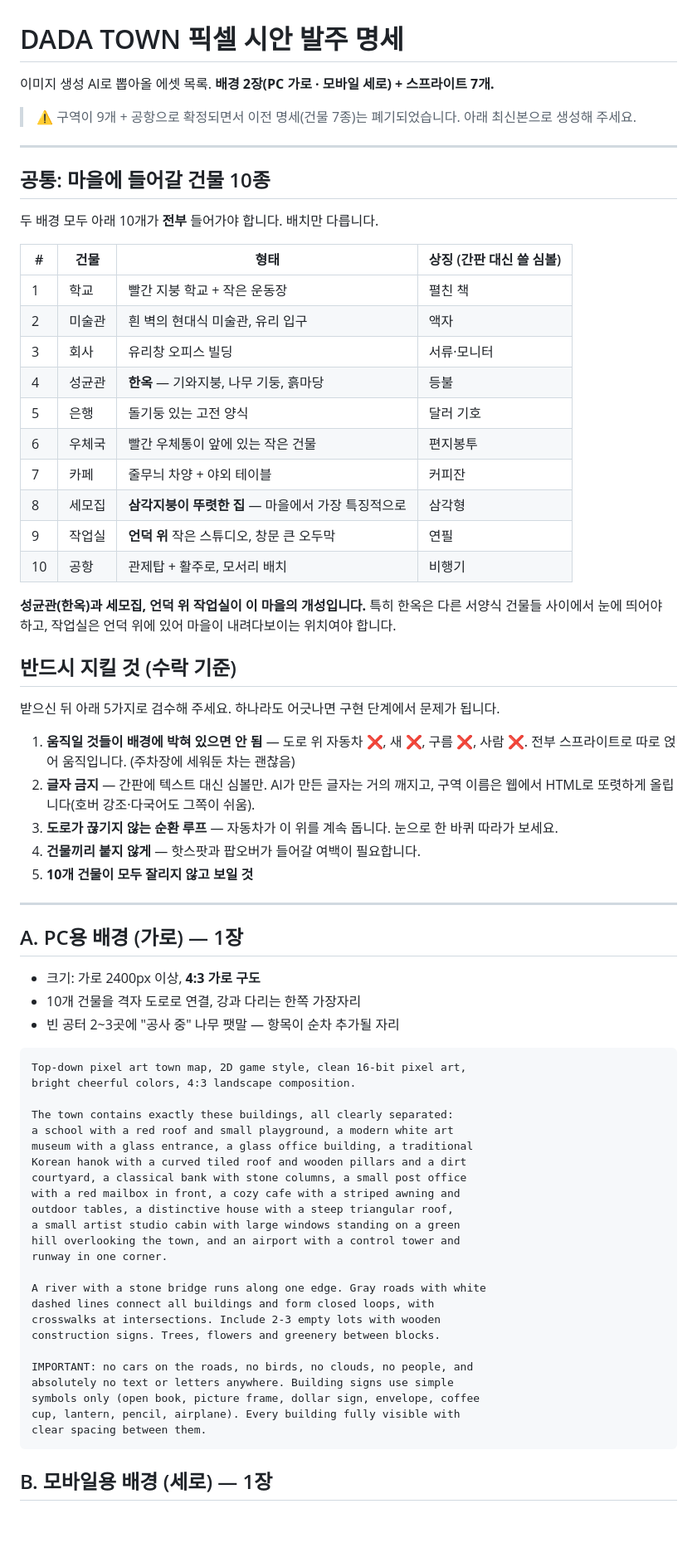
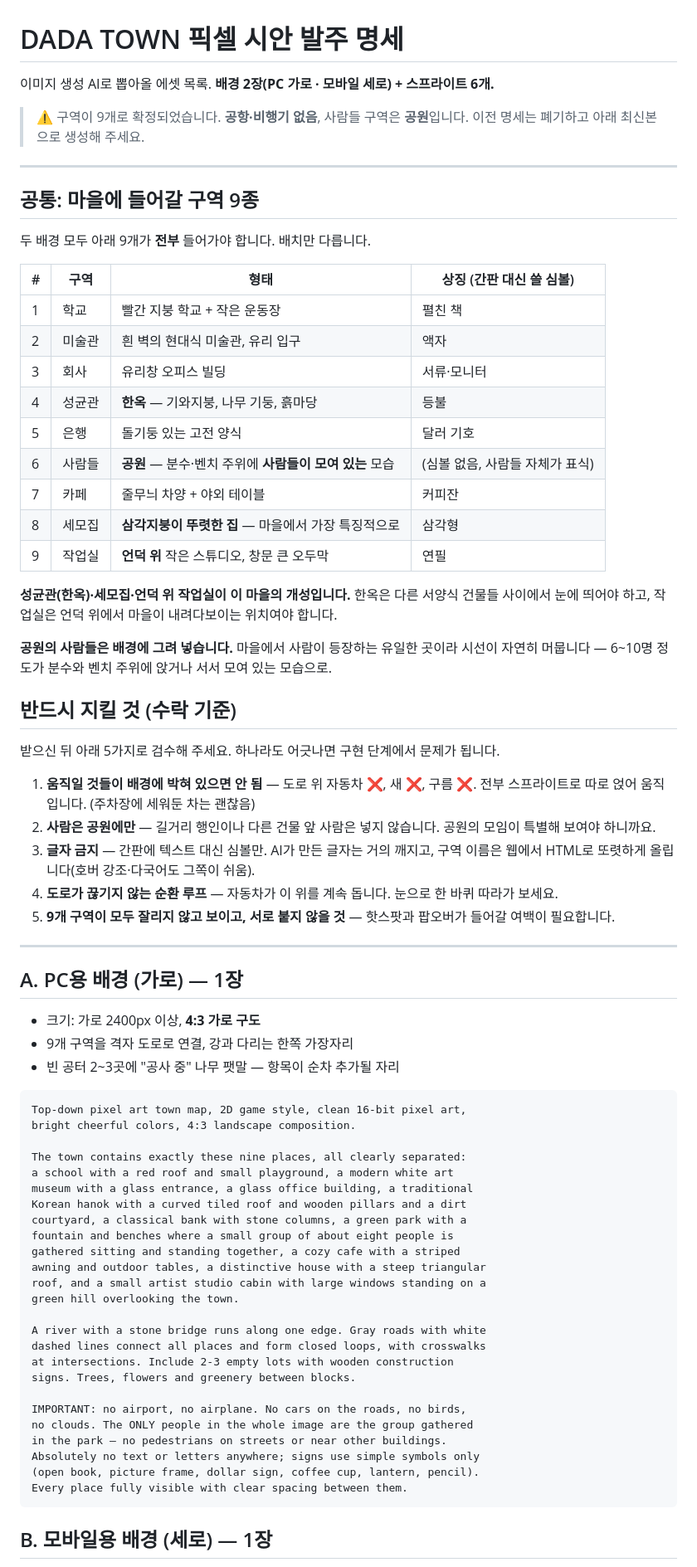
Before and after one commit to stupidpoohh-tech/dada, a Markdown page: ASSETS.md, the part around one of its changes. Shown at 83% size. GitHub-like rendering; blank space fills up the shorter version.

````diff
--- a/ASSETS.md
+++ b/ASSETS.md
@@ -1,74 +1,76 @@
 # DADA TOWN 픽셀 시안 발주 명세
 
 이미지 생성 AI로 뽑아올 에셋 목록.
-**배경 2장(PC 가로 · 모바일 세로) + 스프라이트 7개.**
+**배경 2장(PC 가로 · 모바일 세로) + 스프라이트 6개.**
 
-> ⚠️ 구역이 9개 + 공항으로 확정되면서 이전 명세(건물 7종)는 폐기되었습니다. 아래 최신본으로 생성해 주세요.
+> ⚠️ 구역이 9개로 확정되었습니다. **공항·비행기 없음**, 사람들 구역은 **공원**입니다. 이전 명세는 폐기하고 아래 최신본으로 생성해 주세요.
 
 ---
 
-## 공통: 마을에 들어갈 건물 10종
+## 공통: 마을에 들어갈 구역 9종
 
-두 배경 모두 아래 10개가 **전부** 들어가야 합니다. 배치만 다릅니다.
+두 배경 모두 아래 9개가 **전부** 들어가야 합니다. 배치만 다릅니다.
 
-| # | 건물 | 형태 | 상징 (간판 대신 쓸 심볼) |
+| # | 구역 | 형태 | 상징 (간판 대신 쓸 심볼) |
 |---|---|---|---|
 | 1 | 학교 | 빨간 지붕 학교 + 작은 운동장 | 펼친 책 |
 | 2 | 미술관 | 흰 벽의 현대식 미술관, 유리 입구 | 액자 |
 | 3 | 회사 | 유리창 오피스 빌딩 | 서류·모니터 |
 | 4 | 성균관 | **한옥** — 기와지붕, 나무 기둥, 흙마당 | 등불 |
 | 5 | 은행 | 돌기둥 있는 고전 양식 | 달러 기호 |
-| 6 | 우체국 | 빨간 우체통이 앞에 있는 작은 건물 | 편지봉투 |
+| 6 | 사람들 | **공원** — 분수·벤치 주위에 **사람들이 모여 있는** 모습 | (심볼 없음, 사람들 자체가 표식) |
 | 7 | 카페 | 줄무늬 차양 + 야외 테이블 | 커피잔 |
 | 8 | 세모집 | **삼각지붕이 뚜렷한 집** — 마을에서 가장 특징적으로 | 삼각형 |
 | 9 | 작업실 | **언덕 위** 작은 스튜디오, 창문 큰 오두막 | 연필 |
-| 10 | 공항 | 관제탑 + 활주로, 모서리 배치 | 비행기 |
 
-**성균관(한옥)과 세모집, 언덕 위 작업실이 이 마을의 개성입니다.** 특히 한옥은 다른 서양식 건물들 사이에서 눈에 띄어야 하고, 작업실은 언덕 위에 있어 마을이 내려다보이는 위치여야 합니다.
+**성균관(한옥)·세모집·언덕 위 작업실이 이 마을의 개성입니다.** 한옥은 다른 서양식 건물들 사이에서 눈에 띄어야 하고, 작업실은 언덕 위에서 마을이 내려다보이는 위치여야 합니다.
+
+**공원의 사람들은 배경에 그려 넣습니다.** 마을에서 사람이 등장하는 유일한 곳이라 시선이 자연히 머뭅니다 — 6~10명 정도가 분수와 벤치 주위에 앉거나 서서 모여 있는 모습으로.
 
 ## 반드시 지킬 것 (수락 기준)
 
 받으신 뒤 아래 5가지로 검수해 주세요. 하나라도 어긋나면 구현 단계에서 문제가 됩니다.
 
-1. **움직일 것들이 배경에 박혀 있으면 안 됨** — 도로 위 자동차 ❌, 새 ❌, 구름 ❌, 사람 ❌. 전부 스프라이트로 따로 얹어 움직입니다. (주차장에 세워둔 차는 괜찮음)
-2. **글자 금지** — 간판에 텍스트 대신 심볼만. AI가 만든 글자는 거의 깨지고, 구역 이름은 웹에서 HTML로 또렷하게 올립니다(호버 강조·다국어도 그쪽이 쉬움).
-3. **도로가 끊기지 않는 순환 루프** — 자동차가 이 위를 계속 돕니다. 눈으로 한 바퀴 따라가 보세요.
-4. **건물끼리 붙지 않게** — 핫스팟과 팝오버가 들어갈 여백이 필요합니다.
-5. **10개 건물이 모두 잘리지 않고 보일 것**
+1. **움직일 것들이 배경에 박혀 있으면 안 됨** — 도로 위 자동차 ❌, 새 ❌, 구름 ❌. 전부 스프라이트로 따로 얹어 움직입니다. (주차장에 세워둔 차는 괜찮음)
+2. **사람은 공원에만** — 길거리 행인이나 다른 건물 앞 사람은 넣지 않습니다. 공원의 모임이 특별해 보여야 하니까요.
+3. **글자 금지** — 간판에 텍스트 대신 심볼만. AI가 만든 글자는 거의 깨지고, 구역 이름은 웹에서 HTML로 또렷하게 올립니다(호버 강조·다국어도 그쪽이 쉬움).
+4. **도로가 끊기지 않는 순환 루프** — 자동차가 이 위를 계속 돕니다. 눈으로 한 바퀴 따라가 보세요.
+5. **9개 구역이 모두 잘리지 않고 보이고, 서로 붙지 않을 것** — 핫스팟과 팝오버가 들어갈 여백이 필요합니다.
 
 ---
 
 ## A. PC용 배경 (가로) — 1장
 
 - 크기: 가로 2400px 이상, **4:3 가로 구도**
-- 10개 건물을 격자 도로로 연결, 강과 다리는 한쪽 가장자리
+- 9개 구역을 격자 도로로 연결, 강과 다리는 한쪽 가장자리
 - 빈 공터 2~3곳에 "공사 중" 나무 팻말 — 항목이 순차 추가될 자리
 
 ```
 Top-down pixel art town map, 2D game style, clean 16-bit pixel art,
 bright cheerful colors, 4:3 landscape composition.
 
-The town contains exactly these buildings, all clearly separated:
+The town contains exactly these nine places, all clearly separated:
 a school with a red roof and small playground, a modern white art
 museum with a glass entrance, a glass office building, a traditional
 Korean hanok with a curved tiled roof and wooden pillars and a dirt
-courtyard, a classical bank with stone columns, a small post office
-with a red mailbox in front, a cozy cafe with a striped awning and
-outdoor tables, a distinctive house with a steep triangular roof,
-a small artist studio cabin with large windows standing on a green
-hill overlooking the town, and an airport with a control tower and
-runway in one corner.
+courtyard, a classical bank with stone columns, a green park with a
+fountain and benches where a small group of about eight people is
+gathered sitting and standing together, a cozy cafe with a striped
+awning and outdoor tables, a distinctive house with a steep triangular
+roof, and a small artist studio cabin with large windows standing on a
+green hill overlooking the town.
 
 A river with a stone bridge runs along one edge. Gray roads with white
-dashed lines connect all buildings and form closed loops, with
-crosswalks at intersections. Include 2-3 empty lots with wooden
-construction signs. Trees, flowers and greenery between blocks.
+dashed lines connect all places and form closed loops, with crosswalks
+at intersections. Include 2-3 empty lots with wooden construction
+signs. Trees, flowers and greenery between blocks.
 
-IMPORTANT: no cars on the roads, no birds, no clouds, no people, and
-absolutely no text or letters anywhere. Building signs use simple
-symbols only (open book, picture frame, dollar sign, envelope, coffee
-cup, lantern, pencil, airplane). Every building fully visible with
-clear spacing between them.
+IMPORTANT: no airport, no airplane. No cars on the roads, no birds,
+no clouds. The ONLY people in the whole image are the group gathered
+in the park — no pedestrians on streets or near other buildings.
+Absolutely no text or letters anywhere; signs use simple symbols only
+(open book, picture frame, dollar sign, coffee cup, lantern, pencil).
+Every place fully visible with clear spacing between them.
 ```
 
 ## B. 모바일용 배경 (세로) — 1장
````
Also changed, not shown: other parts of ASSETS.md (+21 -29 lines), PLAN.md (+27 -13 lines).
